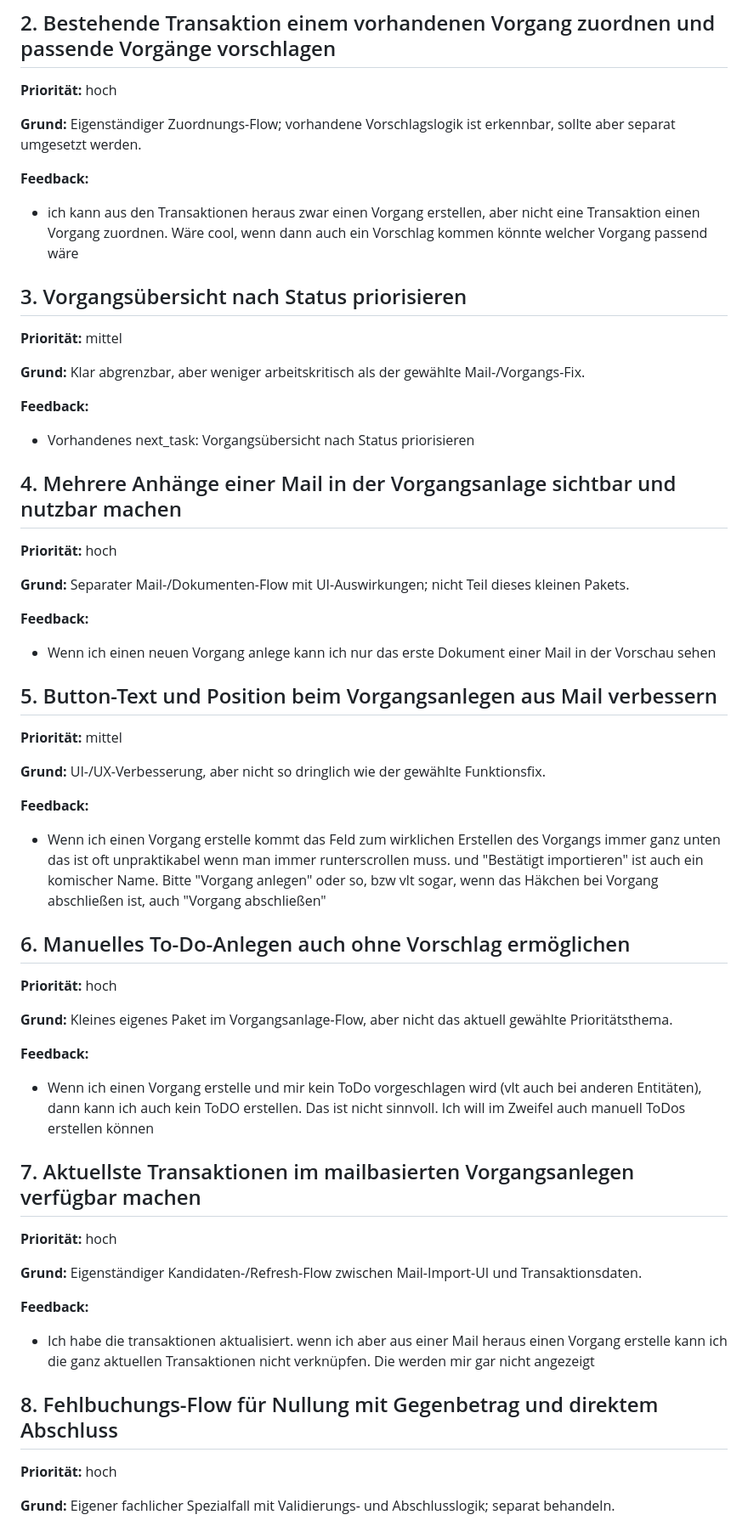
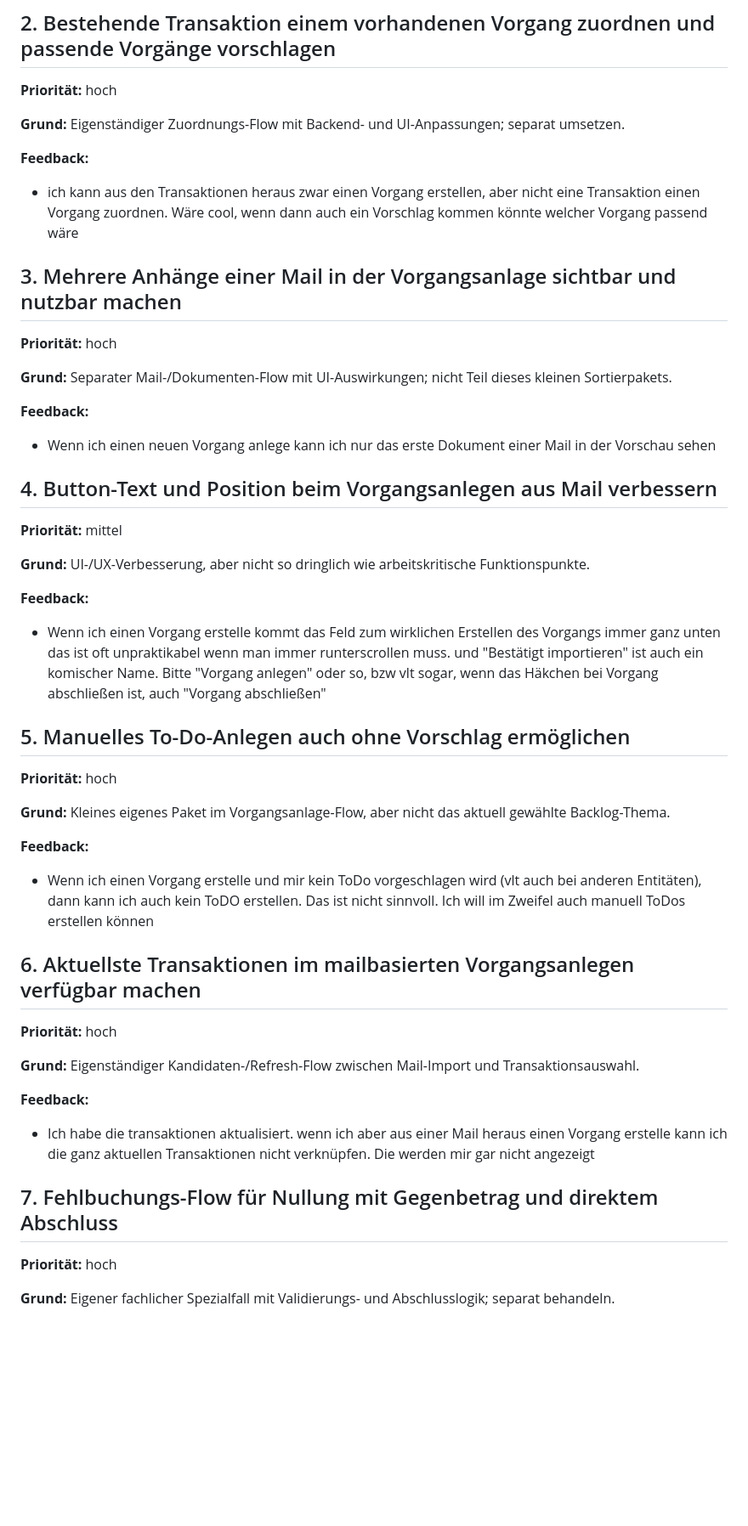
Before and after one commit to ChristophS/bsv-banking, a Markdown page: feedback/backlog.md, the part around one of its changes. Shown at 85% size. Rendered like a GitHub page; blank space fills up the shorter version.

Commit message:
Vorgangsübersicht nach Status priorisieren

```diff
--- a/feedback/backlog.md
+++ b/feedback/backlog.md
@@ -16,63 +16,53 @@ Diese Punkte wurden nicht in das nächste Arbeitspaket aufgenommen und sollen sp
 
 **Priorität:** hoch
 
-**Grund:** Eigenständiger Zuordnungs-Flow; vorhandene Vorschlagslogik ist erkennbar, sollte aber separat umgesetzt werden.
+**Grund:** Eigenständiger Zuordnungs-Flow mit Backend- und UI-Anpassungen; separat umsetzen.
 
 **Feedback:**
 
 - ich kann aus den Transaktionen heraus zwar einen Vorgang erstellen, aber nicht eine Transaktion einen Vorgang zuordnen. Wäre cool, wenn dann auch ein Vorschlag kommen könnte welcher Vorgang passend wäre
 
-## 3. Vorgangsübersicht nach Status priorisieren
-
-**Priorität:** mittel
-
-**Grund:** Klar abgrenzbar, aber weniger arbeitskritisch als der gewählte Mail-/Vorgangs-Fix.
-
-**Feedback:**
-
-- Vorhandenes next_task: Vorgangsübersicht nach Status priorisieren
-
-## 4. Mehrere Anhänge einer Mail in der Vorgangsanlage sichtbar und nutzbar machen
+## 3. Mehrere Anhänge einer Mail in der Vorgangsanlage sichtbar und nutzbar machen
 
 **Priorität:** hoch
 
-**Grund:** Separater Mail-/Dokumenten-Flow mit UI-Auswirkungen; nicht Teil dieses kleinen Pakets.
+**Grund:** Separater Mail-/Dokumenten-Flow mit UI-Auswirkungen; nicht Teil dieses kleinen Sortierpakets.
 
 **Feedback:**
 
 - Wenn ich einen neuen Vorgang anlege kann ich nur das erste Dokument einer Mail in der Vorschau sehen
 
-## 5. Button-Text und Position beim Vorgangsanlegen aus Mail verbessern
+## 4. Button-Text und Position beim Vorgangsanlegen aus Mail verbessern
 
 **Priorität:** mittel
 
-**Grund:** UI-/UX-Verbesserung, aber nicht so dringlich wie der gewählte Funktionsfix.
+**Grund:** UI-/UX-Verbesserung, aber nicht so dringlich wie arbeitskritische Funktionspunkte.
 
 **Feedback:**
 
 - Wenn ich einen Vorgang erstelle kommt das Feld zum wirklichen Erstellen des Vorgangs immer ganz unten das ist oft unpraktikabel wenn man immer runterscrollen muss. und "Bestätigt importieren" ist auch ein komischer Name. Bitte "Vorgang anlegen" oder so, bzw vlt sogar, wenn das Häkchen bei Vorgang abschließen ist, auch "Vorgang abschließen"
 
-## 6. Manuelles To-Do-Anlegen auch ohne Vorschlag ermöglichen
+## 5. Manuelles To-Do-Anlegen auch ohne Vorschlag ermöglichen
 
 **Priorität:** hoch
 
-**Grund:** Kleines eigenes Paket im Vorgangsanlage-Flow, aber nicht das aktuell gewählte Prioritätsthema.
+**Grund:** Kleines eigenes Paket im Vorgangsanlage-Flow, aber nicht das aktuell gewählte Backlog-Thema.
 
 **Feedback:**
 
 - Wenn ich einen Vorgang erstelle und mir kein ToDo vorgeschlagen wird (vlt auch bei anderen Entitäten), dann kann ich auch kein ToDO erstellen. Das ist nicht sinnvoll. Ich will im Zweifel auch manuell ToDos erstellen können
 
-## 7. Aktuellste Transaktionen im mailbasierten Vorgangsanlegen verfügbar machen
+## 6. Aktuellste Transaktionen im mailbasierten Vorgangsanlegen verfügbar machen
 
 **Priorität:** hoch
 
-**Grund:** Eigenständiger Kandidaten-/Refresh-Flow zwischen Mail-Import-UI und Transaktionsdaten.
+**Grund:** Eigenständiger Kandidaten-/Refresh-Flow zwischen Mail-Import und Transaktionsauswahl.
 
 **Feedback:**
 
 - Ich habe die transaktionen aktualisiert. wenn ich aber aus einer Mail heraus einen Vorgang erstelle kann ich die ganz aktuellen Transaktionen nicht verknüpfen. Die werden mir gar nicht angezeigt
 
-## 8. Fehlbuchungs-Flow für Nullung mit Gegenbetrag und direktem Abschluss
+## 7. Fehlbuchungs-Flow für Nullung mit Gegenbetrag und direktem Abschluss
 
 **Priorität:** hoch
 
```
Also changed, not shown: other parts of feedback/backlog.md (+6 -6 lines).
